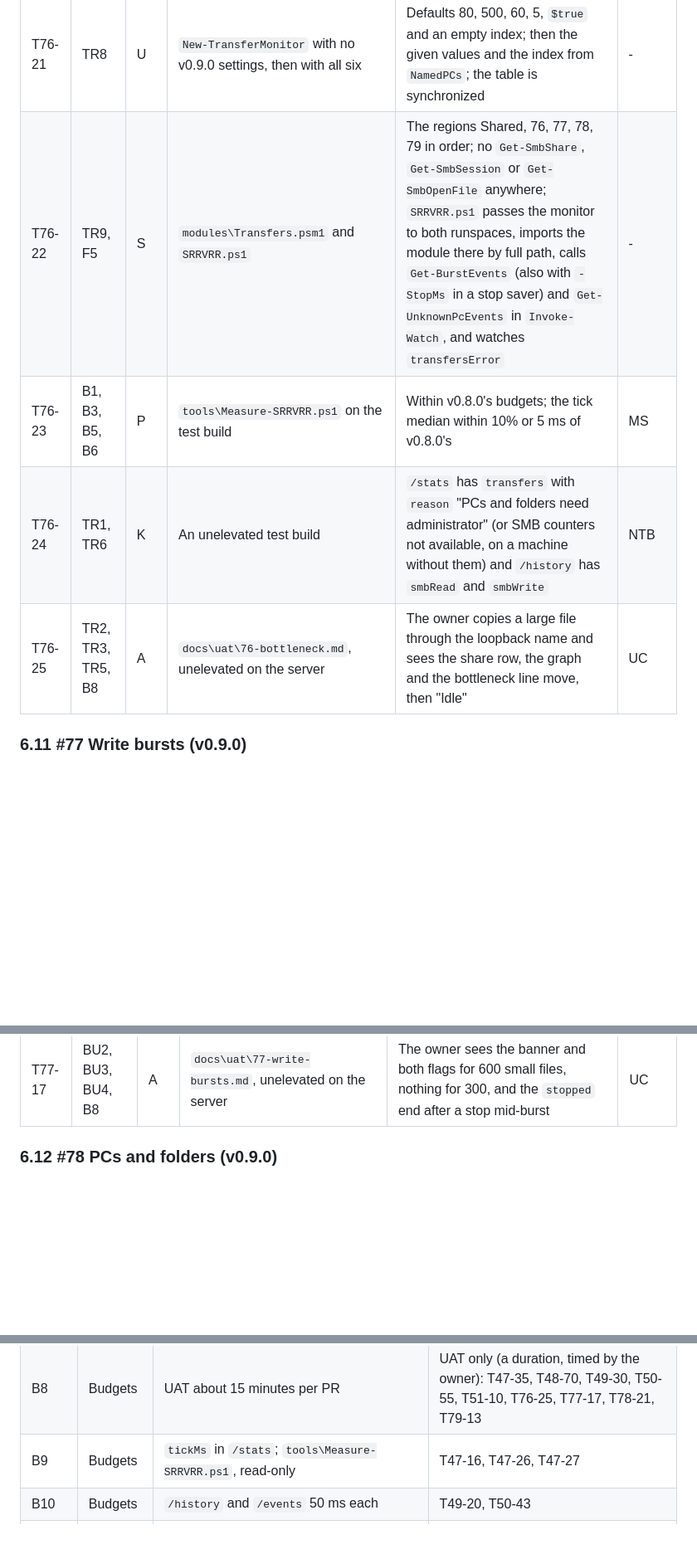
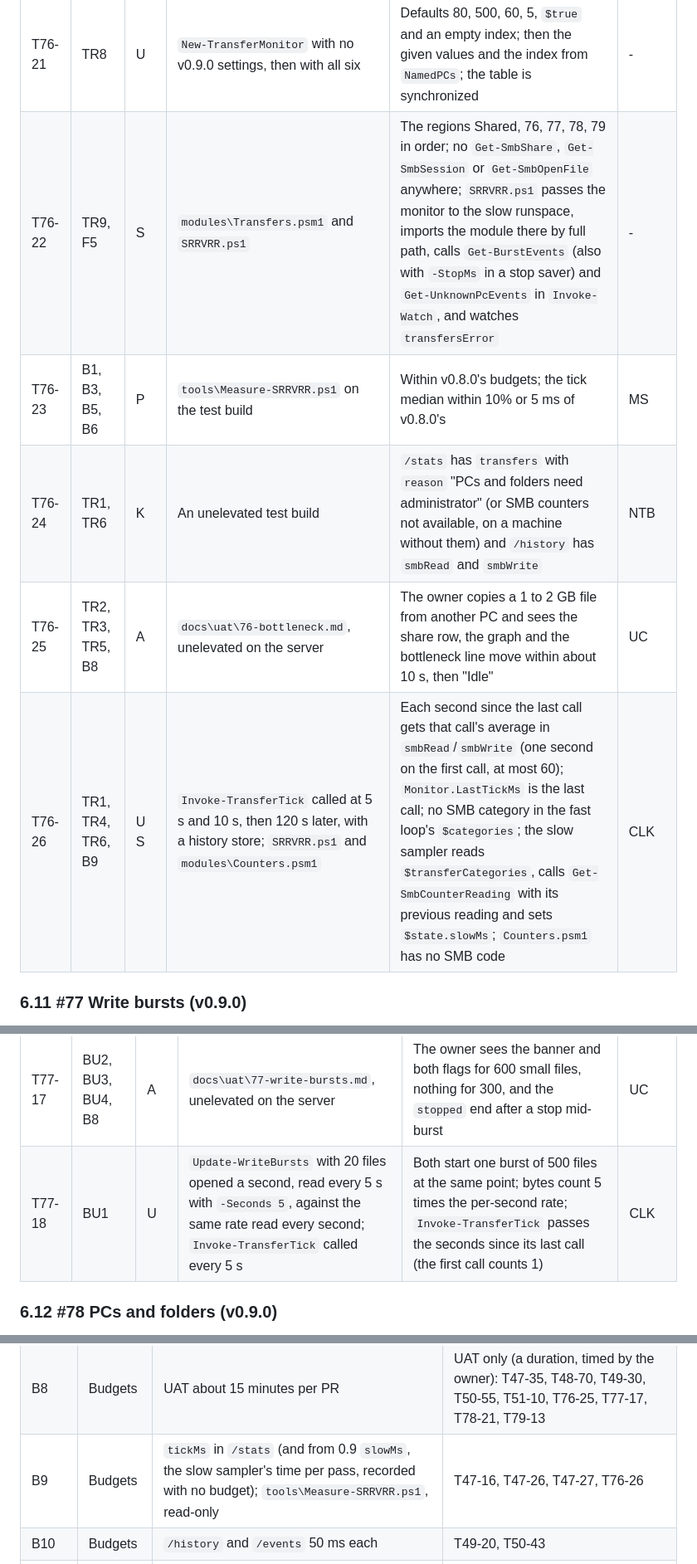
Before and after one commit to nscarritt/SRRVRR, a Markdown page: docs/plans/2026-10-29-srrvrr-core-test-plan.md, 3 parts joined by grey strips. Shown at 83% size. Drawn GitHub-style; blank space fills up the shorter version.

```diff
--- a/docs/plans/2026-10-29-srrvrr-core-test-plan.md
+++ b/docs/plans/2026-10-29-srrvrr-core-test-plan.md
@@ -791,10 +791,11 @@ plan's "Shared interfaces" (`docs/plans/2026-11-10-srrvrr-v0.9.0-implementation-
 | T76-19 | TR8 | U | `ConvertTo-PcAddress` on `::ffff:192.0.2.10`, `fe80::1%12`, `[2001:DB8::A]`, `192.0.2.10 `, `not-an-ip`, empty | `192.0.2.10`, `fe80::1`, `2001:db8::a`, `192.0.2.10`, `$null`, `$null` | - |
 | T76-20 | TR8, NM2 | U X | `Find-NamedPC` with an index from two named PCs, server addresses `192.0.2.1`, `2001:db8::1` | A listed address (any case, IPv4-mapped, with a zone id) gives its name and `Known`; `127.0.0.1`, `::1` and the server's addresses `Self` and `Known` with no name; anything else unknown; an empty index leaves only the server known | - |
 | T76-21 | TR8 | U | `New-TransferMonitor` with no v0.9.0 settings, then with all six | Defaults 80, 500, 60, 5, `$true` and an empty index; then the given values and the index from `NamedPCs`; the table is synchronized | - |
-| T76-22 | TR9, F5 | S | `modules\Transfers.psm1` and `SRRVRR.ps1` | The regions Shared, 76, 77, 78, 79 in order; no `Get-SmbShare`, `Get-SmbSession` or `Get-SmbOpenFile` anywhere; `SRRVRR.ps1` passes the monitor to both runspaces, imports the module there by full path, calls `Get-BurstEvents` (also with `-StopMs` in a stop saver) and `Get-UnknownPcEvents` in `Invoke-Watch`, and watches `transfersError` | - |
+| T76-22 | TR9, F5 | S | `modules\Transfers.psm1` and `SRRVRR.ps1` | The regions Shared, 76, 77, 78, 79 in order; no `Get-SmbShare`, `Get-SmbSession` or `Get-SmbOpenFile` anywhere; `SRRVRR.ps1` passes the monitor to the slow runspace, imports the module there by full path, calls `Get-BurstEvents` (also with `-StopMs` in a stop saver) and `Get-UnknownPcEvents` in `Invoke-Watch`, and watches `transfersError` | - |
 | T76-23 | B1, B3, B5, B6 | P | `tools\Measure-SRRVRR.ps1` on the test build | Within v0.8.0's budgets; the tick median within 10% or 5 ms of v0.8.0's | MS |
 | T76-24 | TR1, TR6 | K | An unelevated test build | `/stats` has `transfers` with `reason` "PCs and folders need administrator" (or SMB counters not available, on a machine without them) and `/history` has `smbRead` and `smbWrite` | NTB |
-| T76-25 | TR2, TR3, TR5, B8 | A | `docs\uat\76-bottleneck.md`, unelevated on the server | The owner copies a large file through the loopback name and sees the share row, the graph and the bottleneck line move, then "Idle" | UC |
+| T76-25 | TR2, TR3, TR5, B8 | A | `docs\uat\76-bottleneck.md`, unelevated on the server | The owner copies a 1 to 2 GB file from another PC and sees the share row, the graph and the bottleneck line move within about 10 s, then "Idle" | UC |
+| T76-26 | TR1, TR4, TR6, B9 | U S | `Invoke-TransferTick` called at 5 s and 10 s, then 120 s later, with a history store; `SRRVRR.ps1` and `modules\Counters.psm1` | Each second since the last call gets that call's average in `smbRead`/`smbWrite` (one second on the first call, at most 60); `Monitor.LastTickMs` is the last call; no SMB category in the fast loop's `$categories`; the slow sampler reads `$transferCategories`, calls `Get-SmbCounterReading` with its previous reading and sets `$state.slowMs`; `Counters.psm1` has no SMB code | CLK |
 
 ### 6.11 #77 Write bursts (v0.9.0)
 
@@ -820,6 +821,7 @@ or counter is needed. Files: `tests\Bursts.Tests.ps1`, `tests\js\bursts.test.js`
 | T77-15 | BU7 | J | `bannerFor` for both types, elevated and unelevated, with `reason` `stopped`; `flaggedHtml` with them | "Write burst from Desk PC" with the files, shares and folders; "Write burst from a PC (needs administrator)"; the ended text with files, bytes and the duration, "(SRRVRR stopped)" | - |
 | T77-16 | B1, B3, B5, B6 | P | `tools\Measure-SRRVRR.ps1` on the test build during a loopback copy | Within v0.8.0's budgets; the tick median within 10% or 5 ms | MS |
 | T77-17 | BU2, BU3, BU4, B8 | A | `docs\uat\77-write-bursts.md`, unelevated on the server | The owner sees the banner and both flags for 600 small files, nothing for 300, and the `stopped` end after a stop mid-burst | UC |
+| T77-18 | BU1 | U | `Update-WriteBursts` with 20 files opened a second, read every 5 s with `-Seconds 5`, against the same rate read every second; `Invoke-TransferTick` called every 5 s | Both start one burst of 500 files at the same point; bytes count 5 times the per-second rate; `Invoke-TransferTick` passes the seconds since its last call (the first call counts 1) | CLK |
 
 ### 6.12 #78 PCs and folders (v0.9.0)
 
@@ -888,7 +890,7 @@ at least once. "UAT only" marks requirements with no automated test, with the re
 | B6 | Budgets | Tick median within 10% (or 5 ms) of PR 1's | T47-16, T47-28, T48-69, T49-29, T50-54, T76-23, T77-16, T78-20, T79-12 |
 | B7 | Budgets | Disk writes up to 100 MB a day | T48-69, T49-29, T50-54 |
 | B8 | Budgets | UAT about 15 minutes per PR | UAT only (a duration, timed by the owner): T47-35, T48-70, T49-30, T50-55, T51-10, T76-25, T77-17, T78-21, T79-13 |
-| B9 | Budgets | `tickMs` in `/stats`; `tools\Measure-SRRVRR.ps1`, read-only | T47-16, T47-26, T47-27 |
+| B9 | Budgets | `tickMs` in `/stats` (and from 0.9 `slowMs`, the slow sampler's time per pass, recorded with no budget); `tools\Measure-SRRVRR.ps1`, read-only | T47-16, T47-26, T47-27, T76-26 |
 | B10 | Budgets | `/history` and `/events` 50 ms each | T49-20, T50-43 |
 | B11 | Budgets | Slow new work after serving; share list via CIM | T48-10, T48-51 (plus a `Static.Tests.ps1` check that no module calls `Get-SmbShare`, part of T50-06's AST pass) |
 | F1 | 1 | The files and modules in the spec's table | T47-01, T47-07, T47-09, T47-11 to T47-15, T47-19, T47-31 |
```
Also changed, not shown: other parts of docs/plans/2026-10-29-srrvrr-core-test-plan.md (+6 -6 lines), docs/plans/2026-11-10-srrvrr-v0.9.0-implementation-plan.md (+40 -33 lines).
